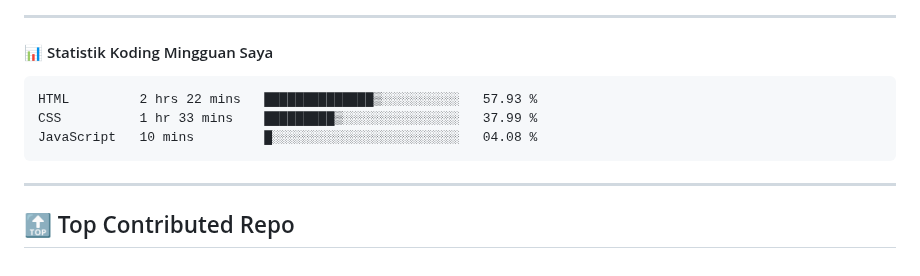
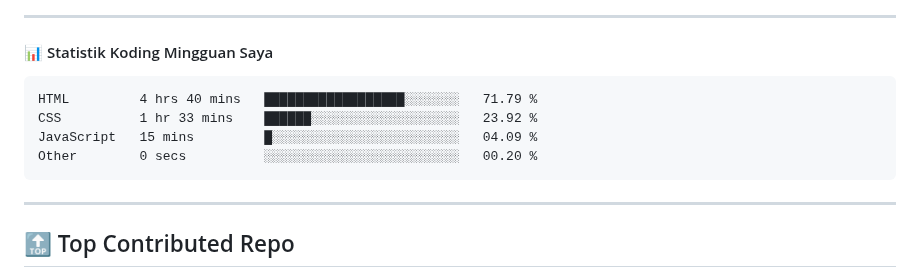
Before and after one commit to ramadhafidz/ramadhafidz, a Markdown page: README.md, the part around the change. GitHub-like rendering.

Commit message:
Updated waka-readme graph with new metrics

````diff
--- a/README.md
+++ b/README.md
@@ -52,9 +52,10 @@
 <!--START_SECTION:waka-->
 
 ```txt
-HTML         2 hrs 22 mins   ██████████████▒░░░░░░░░░░   57.93 %
-CSS          1 hr 33 mins    █████████▒░░░░░░░░░░░░░░░   37.99 %
-JavaScript   10 mins         █░░░░░░░░░░░░░░░░░░░░░░░░   04.08 %
+HTML         4 hrs 40 mins   ██████████████████░░░░░░░   71.79 %
+CSS          1 hr 33 mins    ██████░░░░░░░░░░░░░░░░░░░   23.92 %
+JavaScript   15 mins         █░░░░░░░░░░░░░░░░░░░░░░░░   04.09 %
+Other        0 secs          ░░░░░░░░░░░░░░░░░░░░░░░░░   00.20 %
 ```
 
 <!--END_SECTION:waka-->
````
